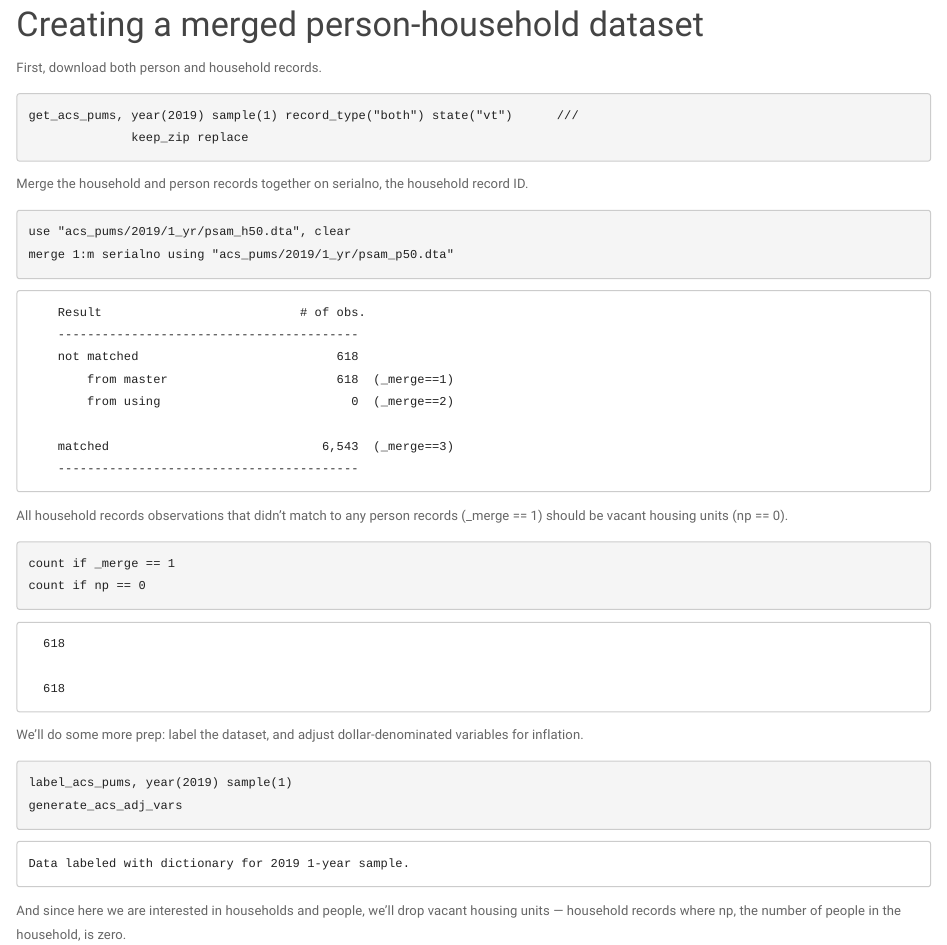
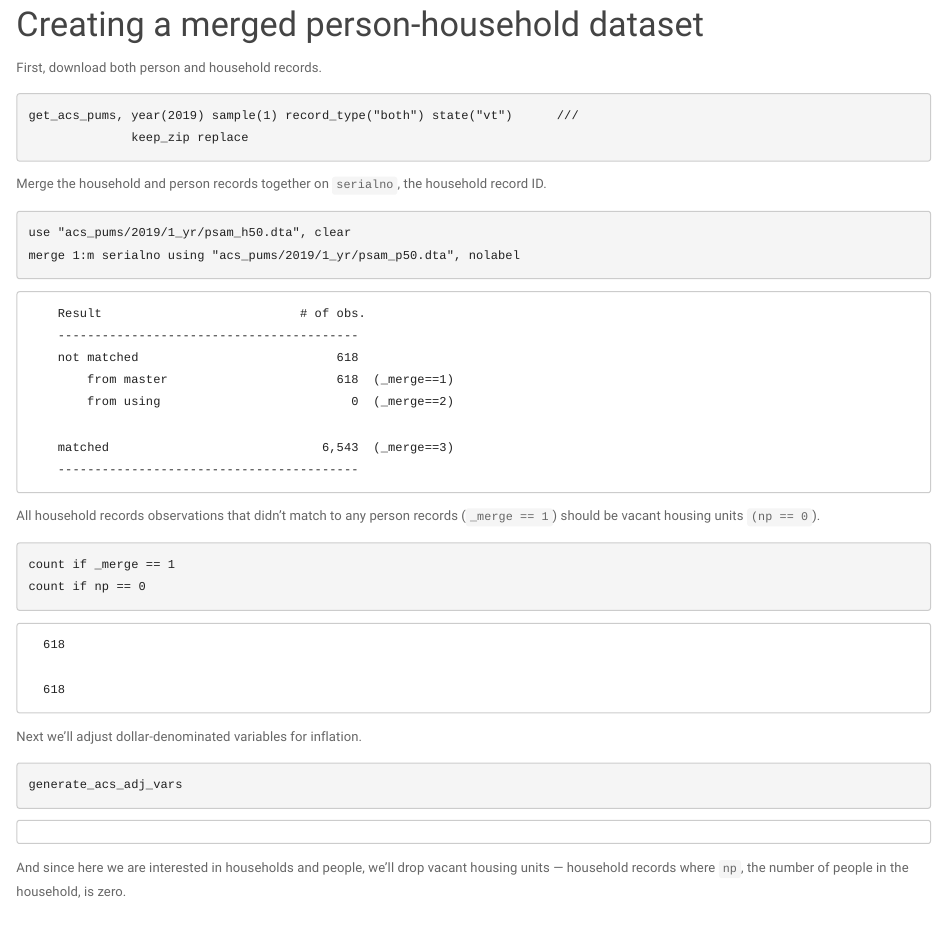
Before and after one commit to CenterOnBudget/stata-intro-training, an R Markdown document (acs-pums/src/merged_person_hhld_dataset/merged_person_hhld_dataset.Rmd): the page in a window 1100 px wide, from 350 px down. The pictures show the output file acs-pums/src/merged_person_hhld_dataset/merged_person_hhld_dataset.html that the author committed with the source, opened offline.

Commit message:
small tweaks to acs-pums

````diff
--- a/acs-pums/src/merged_person_hhld_dataset/merged_person_hhld_dataset.Rmd
+++ b/acs-pums/src/merged_person_hhld_dataset/merged_person_hhld_dataset.Rmd
@@ -59,7 +59,7 @@ Merge the household and person records together on `serialno`, the household rec
 ```{stata, echo=-1}
 * Merge the records together by serialno, the household record ID
 use "acs_pums/2019/1_yr/psam_h50.dta", clear
-merge 1:m serialno using "acs_pums/2019/1_yr/psam_p50.dta"
+merge 1:m serialno using "acs_pums/2019/1_yr/psam_p50.dta", nolabel
 ```
 
 All household records observations that didn't match to any person records (`_merge == 1`) should be vacant housing units `(np == 0`).
@@ -70,15 +70,14 @@ count if _merge == 1
 count if np == 0
 ```
 
-We'll do some more prep: label the dataset, and adjust dollar-denominated variables for inflation.
+Next we'll adjust dollar-denominated variables for inflation.
 
-```{stata, echo=-1}
-* Some dataset prep
-label_acs_pums, year(2019) sample(1)
+```{stata, results="hide", echo=-1}
+* Adjust dollar-denominated variables for inflation
 generate_acs_adj_vars
 ```
 
-And since here we are interested in households and people, we'll drop vacant housing units — household records where np, the number of people in the household, is zero.
+And since here we are interested in households and people, we'll drop vacant housing units — household records where `np`, the number of people in the household, is zero.
 
 ```{stata, echo=-1}
 * Drop vacant housing units
````
Also changed, not shown: acs-pums/src/custom_multiyear_dataset/custom_multiyear_dataset.Rmd (+2 -2 lines), acs-pums/custom_multiyear_dataset.html, acs-pums/merged_person_hhld_dataset.html, acs-pums/src/custom_multiyear_dataset/custom_multiyear_dataset.html, acs-pums/src/merged_person_hhld_dataset/merged_person_hhld_dataset.html, 3 other files.
